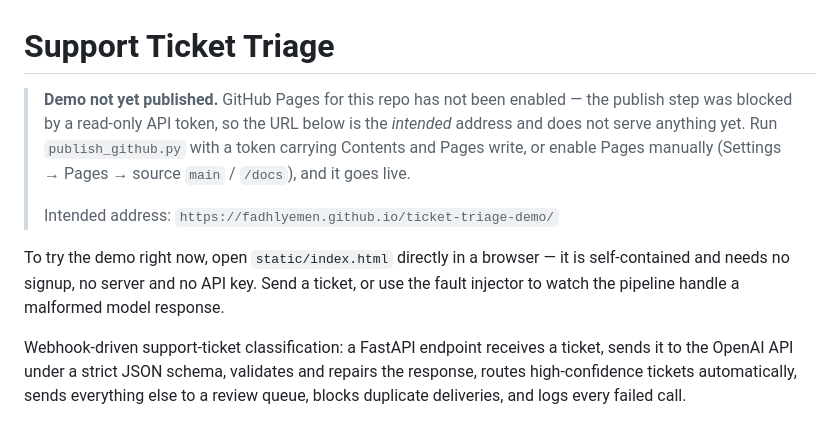
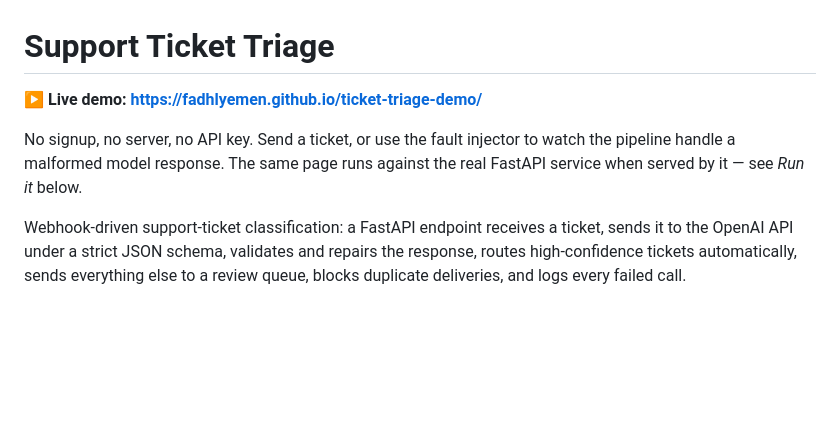
Before and after one commit to FADHLyemen/ticket-triage-demo, a Markdown page: README.md, the part around the change. GitHub-like rendering; blank space fills up the shorter version.

```diff
--- a/README.md
+++ b/README.md
@@ -1,17 +1,10 @@
 # Support Ticket Triage
 
-> **Demo not yet published.** GitHub Pages for this repo has not been enabled —
-> the publish step was blocked by a read-only API token, so the URL below is the
-> *intended* address and does not serve anything yet. Run `publish_github.py`
-> with a token carrying Contents and Pages write, or enable Pages manually
-> (Settings → Pages → source `main` / `/docs`), and it goes live.
->
-> Intended address: `https://fadhlyemen.github.io/ticket-triage-demo/`
+**▶ Live demo: <https://fadhlyemen.github.io/ticket-triage-demo/>**
 
-To try the demo right now, open `static/index.html` directly in a browser — it
-is self-contained and needs no signup, no server and no API key. Send a ticket,
-or use the fault injector to watch the pipeline handle a malformed model
-response.
+No signup, no server, no API key. Send a ticket, or use the fault injector to
+watch the pipeline handle a malformed model response. The same page runs against
+the real FastAPI service when served by it — see *Run it* below.
 
 Webhook-driven support-ticket classification: a FastAPI endpoint receives a
 ticket, sends it to the OpenAI API under a strict JSON schema, validates and
```
